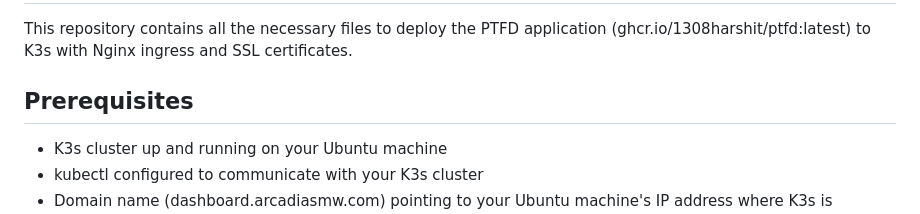
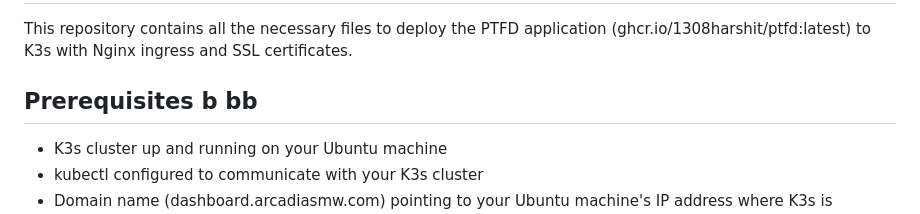
Before and after one commit to pt-vamshi/K3, a Markdown page: README.md, the part around the change. Drawn GitHub-style.

```diff
--- a/README.md
+++ b/README.md
@@ -2,7 +2,7 @@
 
 This repository contains all the necessary files to deploy the PTFD application (ghcr.io/1308harshit/ptfd:latest) to K3s with Nginx ingress and SSL certificates.
 
-## Prerequisites
+## Prerequisites b  bb
 
 - K3s cluster up and running on your Ubuntu machine
 - kubectl configured to communicate with your K3s cluster
```
